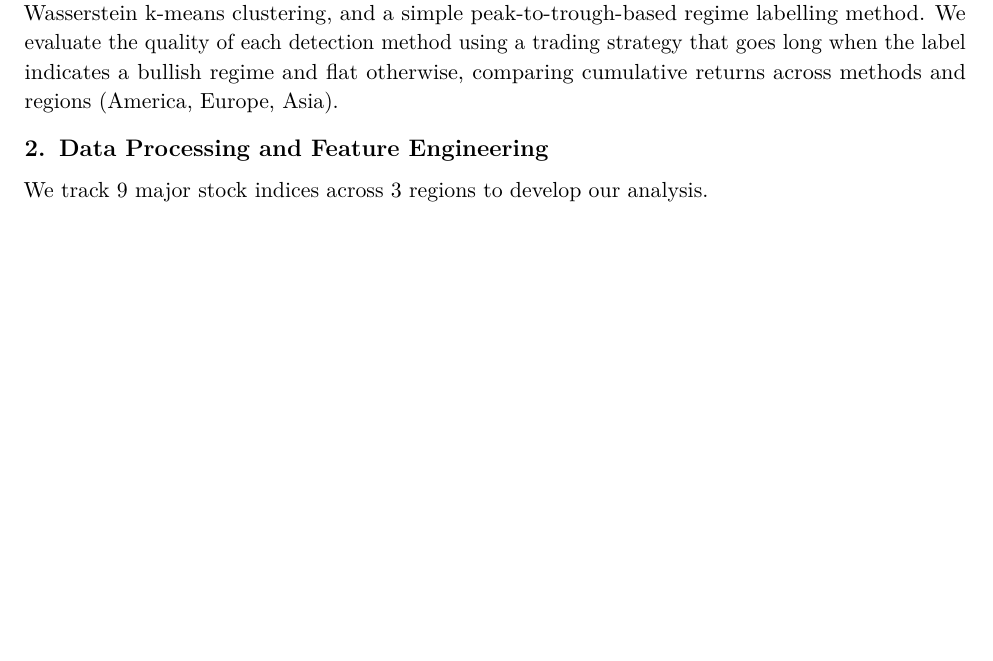
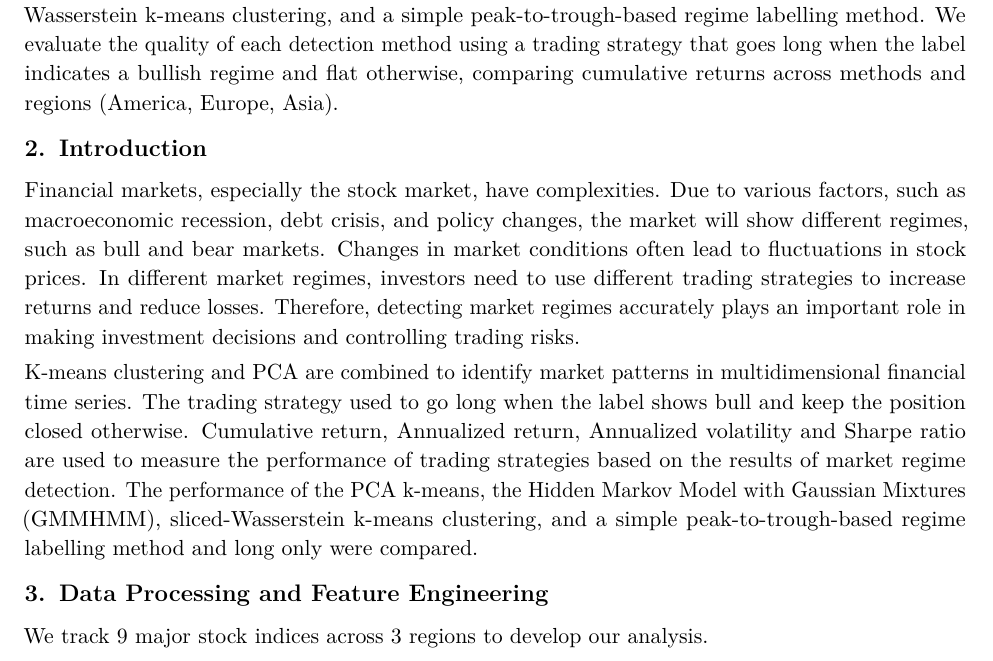
Before and after one commit to oscar10-wq/Algorithmic-Trading-via-Regime-Detection-and-Stock-Grouping-, a LaTeX document (report.tex): part of page 1 of 8 before the commit and part of page 1 of 9 after it, cut so that both start at the same text, the shorter picture padded with empty space. Compiled offline with pdfLaTeX.

Commit message:
report.tex

```diff
--- a/report.tex
+++ b/report.tex
@@ -96,6 +96,12 @@
 \section{Abstract}
 In this project, we apply k-means clustering and PCA to solve the problem of market regime detection in multi-dimensional financial time-series. We compare these techniques against other regime detection methods: the Hidden Markov Model with Gaussian Mixtures (GMMHMM), sliced-Wasserstein k-means clustering, and a simple peak-to-trough-based regime labelling method.
 We evaluate the quality of each detection method using a trading strategy that goes long when the label indicates a bullish regime and flat otherwise, comparing cumulative returns across methods and regions (America, Europe, Asia).
+
+% ─────────────────────────────────────────────────────────────
+\section{Introduction}
+Financial markets, especially the stock market, have complexities. Due to various factors, such as macroeconomic recession, debt crisis, and policy changes, the market will show different regimes, such as bull and bear markets. Changes in market conditions often lead to fluctuations in stock prices. In different market regimes, investors need to use different trading strategies to increase returns and reduce losses. Therefore, detecting market regimes accurately plays an important role in making investment decisions and controlling trading risks.
+
+K-means clustering and PCA are combined to identify market patterns in multidimensional financial time series. The trading strategy used to go long when the label shows bull and keep the position closed otherwise. Cumulative return, Annualized return, Annualized volatility and Sharpe ratio are used to measure the performance of trading strategies based on the results of market regime detection. The performance of the PCA k-means, the Hidden Markov Model with Gaussian Mixtures (GMMHMM), sliced-Wasserstein k-means clustering, and a simple peak-to-trough-based regime labelling method and long only were compared.
 
 % ─────────────────────────────────────────────────────────────
 \section{Data Processing and Feature Engineering}
```
